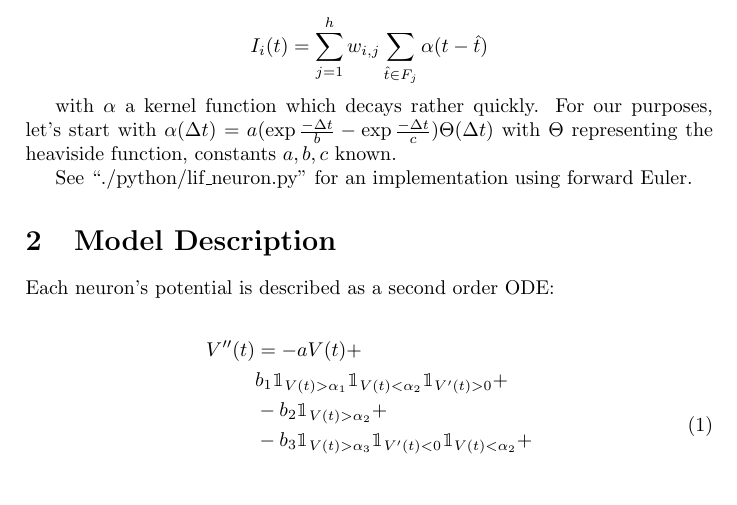
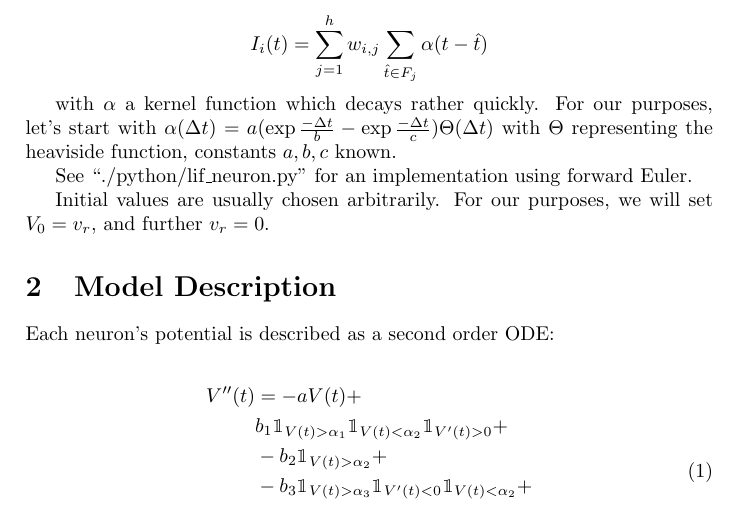
Before and after one commit to NathanWycoff/PrototypeSNN, a LaTeX document (writeup/desc.tex): part of page 1 of 2, cut so that both start at the same text, the shorter picture padded with empty space. Compiled offline with pdfLaTeX.

Commit message:
Init condition in writeupt

```diff
--- a/writeup/desc.tex
+++ b/writeup/desc.tex
@@ -37,6 +37,7 @@ with $\alpha$ a kernel function which decays rather quickly. For our purposes, l
 
 See ``./python/lif\_neuron.py" for an implementation using forward Euler.
 
+Initial values are usually chosen arbitrarily. For our purposes, we will set $V_0 = v_r$, and further $v_r = 0$.
 
 \section{Model Description}
 
```
Also changed, not shown: writeup/desc.pdf, 2 other files.
